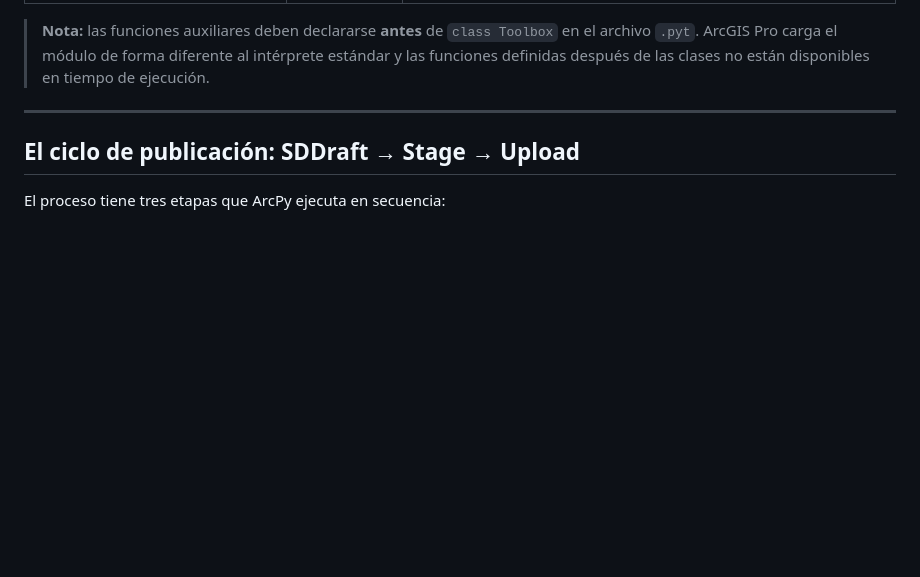
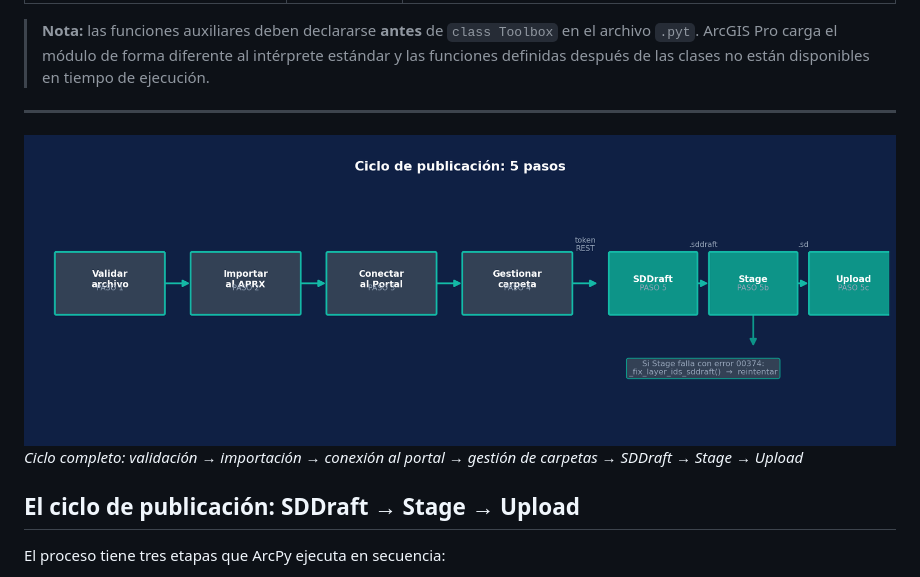
Before and after one commit to fanealSIG/fanealSIG.github.io, a Markdown page: blog/posts/2026-04-06-automatizacion-publicacion-servicios-arcgis.md, the part around the change. Drawn GitHub-style; pictures changed too: blog/images/flujo-publicacion-enterprise.png (added); blank space fills up the shorter version.

```diff
--- a/blog/posts/2026-04-06-automatizacion-publicacion-servicios-arcgis.md
+++ b/blog/posts/2026-04-06-automatizacion-publicacion-servicios-arcgis.md
@@ -40,6 +40,9 @@ El `.pyt` expone dos herramientas y un conjunto de funciones auxiliares comparti
 > **Nota:** las funciones auxiliares deben declararse **antes** de `class Toolbox` en el archivo `.pyt`. ArcGIS Pro carga el módulo de forma diferente al intérprete estándar y las funciones definidas después de las clases no están disponibles en tiempo de ejecución.
 
 ---
+
+![Ciclo de publicación automatizado en ArcGIS Enterprise](../images/flujo-publicacion-enterprise.png)
+*Ciclo completo: validación → importación → conexión al portal → gestión de carpetas → SDDraft → Stage → Upload*
 
 ## El ciclo de publicación: SDDraft → Stage → Upload
 
```
Also changed, not shown: blog/posts/2026-04-08-backup-eliminacion-restauracion-agol-python-toolbox.md (+3 -0 lines), blog/images/cover-agol-backup.png (added), blog/images/cover-enterprise-publishing.png (added), blog/images/flujo-backup-estrategia.png (added), 4 other files.
